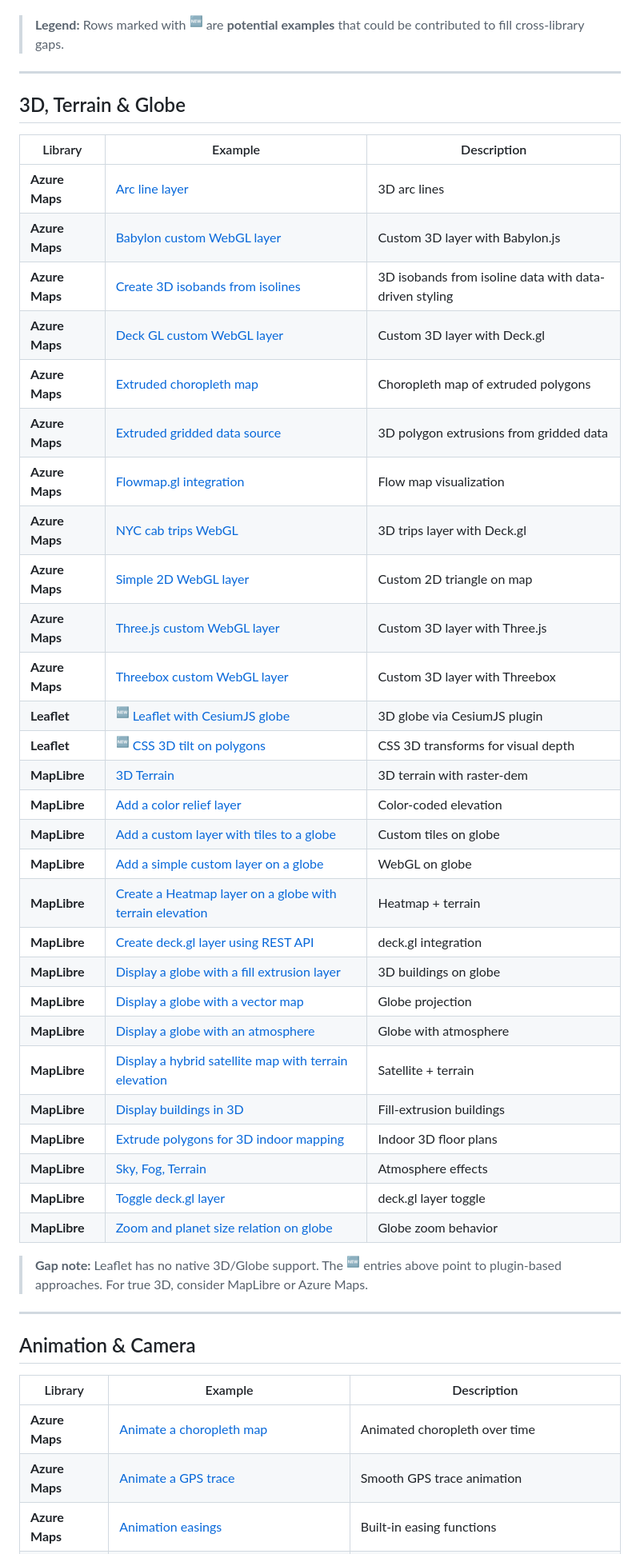
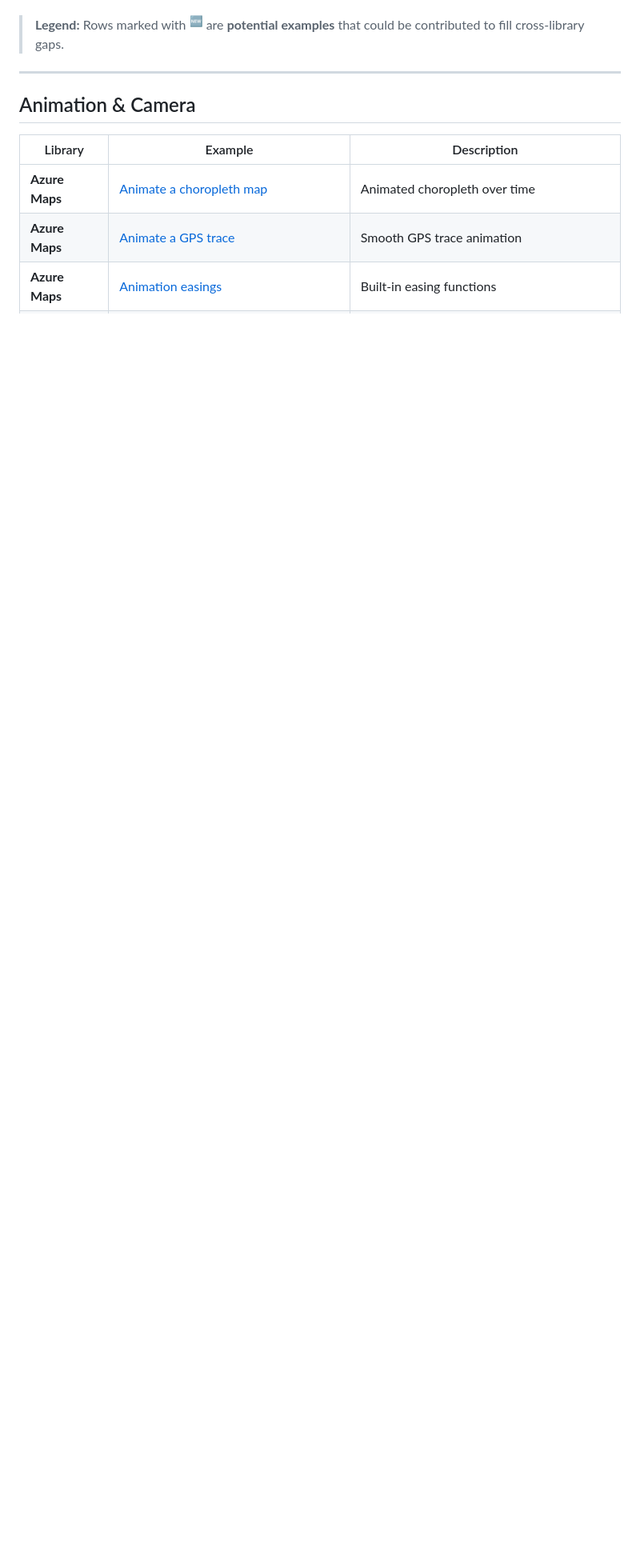
Before and after one commit to naranyala/awesome-maps-examples, a Markdown page: README.md, the part around one of its changes. Shown at 80% size. Drawn GitHub-style; blank space fills up the shorter version.

```diff
--- a/README.md
+++ b/README.md
@@ -74,43 +80,6 @@
 - [Contributing](#contributing)
 
 > **Legend:** Rows marked with <sup>🆕</sup> are **potential examples** that could be contributed to fill cross-library gaps.
-
----
-
-## 3D, Terrain & Globe
-
-| Library | Example | Description |
-|---------|---------|-------------|
-| **Azure Maps** | [Arc line layer](https://samples.azuremaps.com/line-layer/arc-line-layer) | 3D arc lines |
-| **Azure Maps** | [Babylon custom WebGL layer](https://samples.azuremaps.com/3d-layer/babylon.js) | Custom 3D layer with Babylon.js |
-| **Azure Maps** | [Create 3D isobands from isolines](https://samples.azuremaps.com/spatial-math/create-3d-isobands-from-isolines) | 3D isobands from isoline data with data-driven styling |
-| **Azure Maps** | [Deck GL custom WebGL layer](https://samples.azuremaps.com/3d-layer/deck.gl) | Custom 3D layer with Deck.gl |
-| **Azure Maps** | [Extruded choropleth map](https://samples.azuremaps.com/polygons/extruded-choropleth-map) | Choropleth map of extruded polygons |
-| **Azure Maps** | [Extruded gridded data source](https://samples.azuremaps.com/polygons/extruded-gridded-data-source) | 3D polygon extrusions from gridded data |
-| **Azure Maps** | [Flowmap.gl integration](https://samples.azuremaps.com/3d-layer/flowmap.gl) | Flow map visualization |
-| **Azure Maps** | [NYC cab trips WebGL](https://samples.azuremaps.com/3d-layer/newyork) | 3D trips layer with Deck.gl |
-| **Azure Maps** | [Simple 2D WebGL layer](https://samples.azuremaps.com/3d-layer/webgl) | Custom 2D triangle on map |
-| **Azure Maps** | [Three.js custom WebGL layer](https://samples.azuremaps.com/3d-layer/three.js) | Custom 3D layer with Three.js |
-| **Azure Maps** | [Threebox custom WebGL layer](https://samples.azuremaps.com/3d-layer/threebox) | Custom 3D layer with Threebox |
-| **Leaflet** | <sup>🆕</sup> [Leaflet with CesiumJS globe](https://github.com/zakjan/leaflet-cesium) | 3D globe via CesiumJS plugin |
-| **Leaflet** | <sup>🆕</sup> [CSS 3D tilt on polygons](https://leafletjs.com/examples/layers/) | CSS 3D transforms for visual depth |
-| **MapLibre** | [3D Terrain](https://maplibre.org/maplibre-gl-js/docs/examples/3d-terrain) | 3D terrain with raster-dem |
-| **MapLibre** | [Add a color relief layer](https://maplibre.org/maplibre-gl-js/docs/examples/add-a-color-relief-layer) | Color-coded elevation |
-| **MapLibre** | [Add a custom layer with tiles to a globe](https://maplibre.org/maplibre-gl-js/docs/examples/add-a-custom-layer-with-tiles-to-a-globe) | Custom tiles on globe |
-| **MapLibre** | [Add a simple custom layer on a globe](https://maplibre.org/maplibre-gl-js/docs/examples/add-a-simple-custom-layer-on-a-globe) | WebGL on globe |
-| **MapLibre** | [Create a Heatmap layer on a globe with terrain elevation](https://maplibre.org/maplibre-gl-js/docs/examples/create-a-heatmap-layer-on-a-globe-with-terrain-elevation) | Heatmap + terrain |
-| **MapLibre** | [Create deck.gl layer using REST API](https://maplibre.org/maplibre-gl-js/docs/examples/create-deckgl-layer-using-rest-api) | deck.gl integration |
-| **MapLibre** | [Display a globe with a fill extrusion layer](https://maplibre.org/maplibre-gl-js/docs/examples/display-a-globe-with-a-fill-extrusion-layer) | 3D buildings on globe |
-| **MapLibre** | [Display a globe with a vector map](https://maplibre.org/maplibre-gl-js/docs/examples/display-a-globe-with-a-vector-map) | Globe projection |
-| **MapLibre** | [Display a globe with an atmosphere](https://maplibre.org/maplibre-gl-js/docs/examples/display-a-globe-with-an-atmosphere) | Globe with atmosphere |
-| **MapLibre** | [Display a hybrid satellite map with terrain elevation](https://maplibre.org/maplibre-gl-js/docs/examples/display-a-hybrid-satellite-map-with-terrain-elevation) | Satellite + terrain |
-| **MapLibre** | [Display buildings in 3D](https://maplibre.org/maplibre-gl-js/docs/examples/display-buildings-in-3d) | Fill-extrusion buildings |
-| **MapLibre** | [Extrude polygons for 3D indoor mapping](https://maplibre.org/maplibre-gl-js/docs/examples/extrude-polygons-for-3d-indoor-mapping) | Indoor 3D floor plans |
-| **MapLibre** | [Sky, Fog, Terrain](https://maplibre.org/maplibre-gl-js/docs/examples/sky-fog-terrain) | Atmosphere effects |
-| **MapLibre** | [Toggle deck.gl layer](https://maplibre.org/maplibre-gl-js/docs/examples/toggle-deckgl-layer) | deck.gl layer toggle |
-| **MapLibre** | [Zoom and planet size relation on globe](https://maplibre.org/maplibre-gl-js/docs/examples/zoom-and-planet-size-relation-on-globe) | Globe zoom behavior |
-
-> **Gap note:** Leaflet has no native 3D/Globe support. The <sup>🆕</sup> entries above point to plugin-based approaches. For true 3D, consider MapLibre or Azure Maps.
 
 ---
 
```
Also changed, not shown: other parts of README.md (+149 -185 lines).
